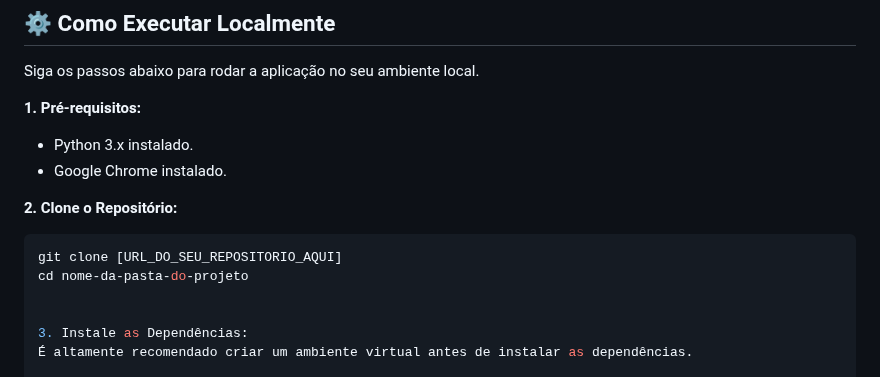
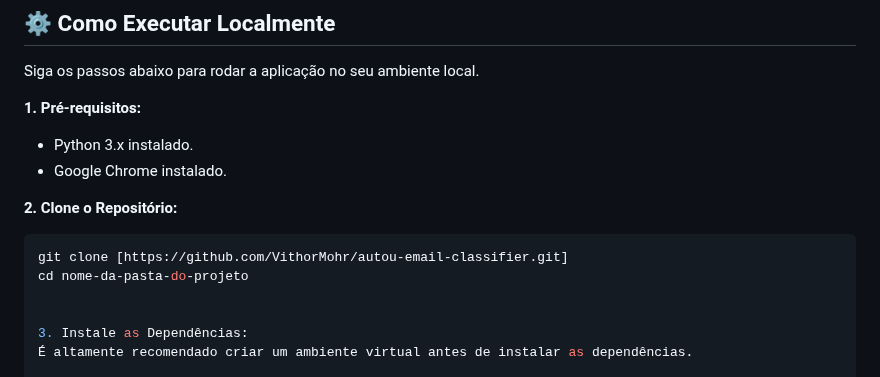
Before and after one commit to VithorMohr/autou-email-classifier, a Markdown page: README.md, the part around the change. Rendered like a GitHub page.

````diff
--- a/README.md
+++ b/README.md
@@ -44,7 +44,7 @@ Siga os passos abaixo para rodar a aplicação no seu ambiente local.
 
 **2. Clone o Repositório:**
 ```bash
-git clone [URL_DO_SEU_REPOSITORIO_AQUI]
+git clone [https://github.com/VithorMohr/autou-email-classifier.git]
 cd nome-da-pasta-do-projeto
 
 
````
